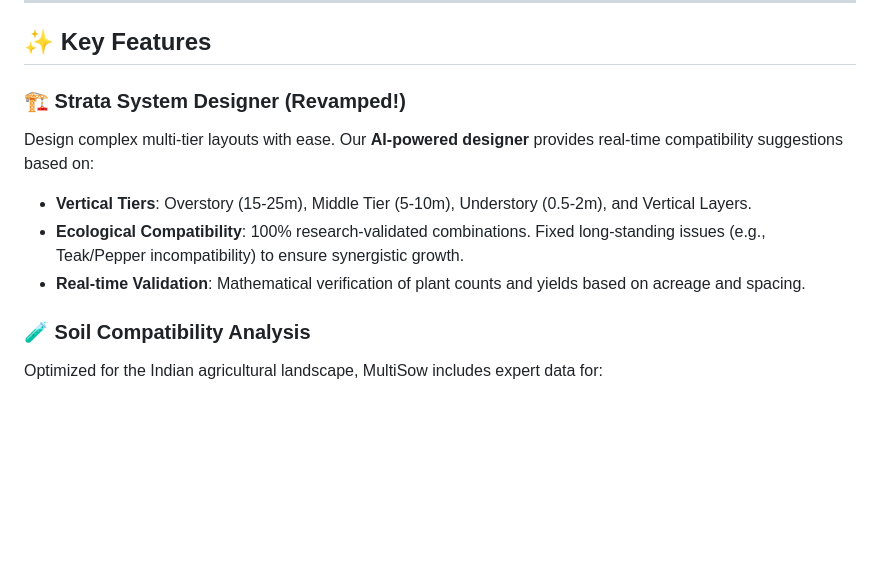
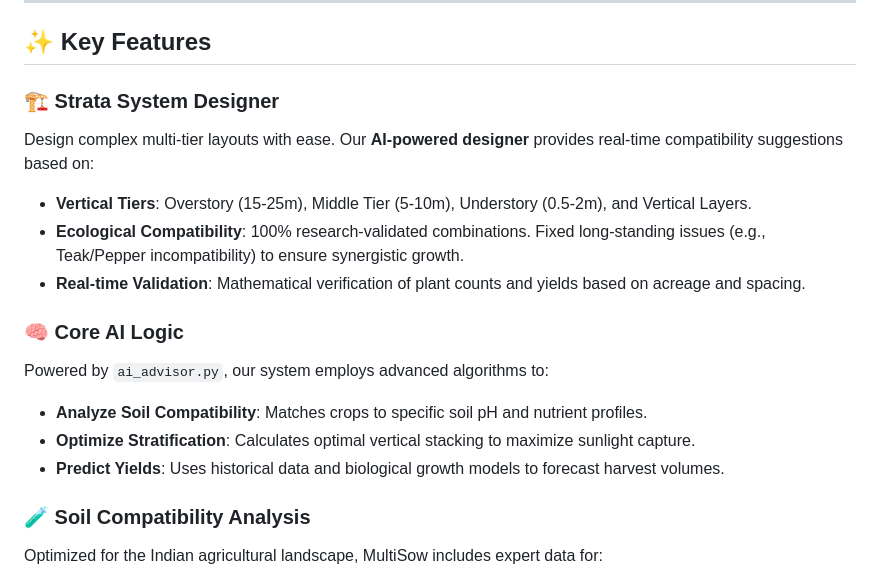
Before and after one commit to Jashudhar/MultiSow, a Markdown page: README.md, the part around one of its changes. Drawn GitHub-style; blank space fills up the shorter version.

```diff
--- a/README.md
+++ b/README.md
@@ -11,11 +11,17 @@
 
 ## ✨ Key Features
 
-### 🏗️ Strata System Designer (Revamped!)
+### 🏗️ Strata System Designer
 Design complex multi-tier layouts with ease. Our **AI-powered designer** provides real-time compatibility suggestions based on:
 - **Vertical Tiers**: Overstory (15-25m), Middle Tier (5-10m), Understory (0.5-2m), and Vertical Layers.
 - **Ecological Compatibility**: 100% research-validated combinations. Fixed long-standing issues (e.g., Teak/Pepper incompatibility) to ensure synergistic growth.
 - **Real-time Validation**: Mathematical verification of plant counts and yields based on acreage and spacing.
+
+### 🧠 Core AI Logic
+Powered by `ai_advisor.py`, our system employs advanced algorithms to:
+- **Analyze Soil Compatibility**: Matches crops to specific soil pH and nutrient profiles.
+- **Optimize Stratification**: Calculates optimal vertical stacking to maximize sunlight capture.
+- **Predict Yields**: Uses historical data and biological growth models to forecast harvest volumes.
 
 ### 🧪 Soil Compatibility Analysis
 Optimized for the Indian agricultural landscape, MultiSow includes expert data for:
```
Also changed, not shown: other parts of README.md (+23 -8 lines).
